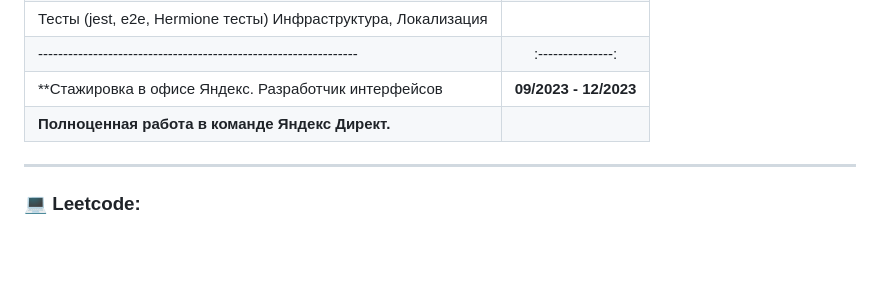
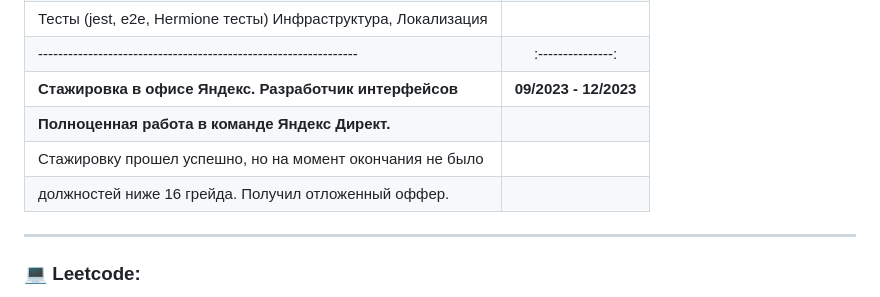
Before and after one commit to NoMoreGods/NoMoreGods, a Markdown page: README.md, the part around the change. Drawn GitHub-style; blank space fills up the shorter version.

```diff
--- a/README.md
+++ b/README.md
@@ -31,8 +31,10 @@
 | Доступность интерфейсов, Performance, Сборка,                   |                   |
 | Тесты (jest, e2e, Hermione тесты)  Инфраструктура, Локализация  |                   |
 | ----------------------------------------------------------------| :---------------: |
-| **Стажировка в офисе Яндекс. Разработчик интерфейсов            | **09/2023 - 12/2023** |
-| **Полноценная работа в команде Яндекс Директ.**                       |                   |
+|**Стажировка в офисе Яндекс. Разработчик интерфейсов**           | **09/2023 - 12/2023** |
+| **Полноценная работа в команде Яндекс Директ.**                 |                   |
+| Стажировку прошел успешно, но на момент окончания не было       |                   |
+| должностей ниже 16 грейда. Получил отложенный оффер.            |                   |
 
 
 ---
```
